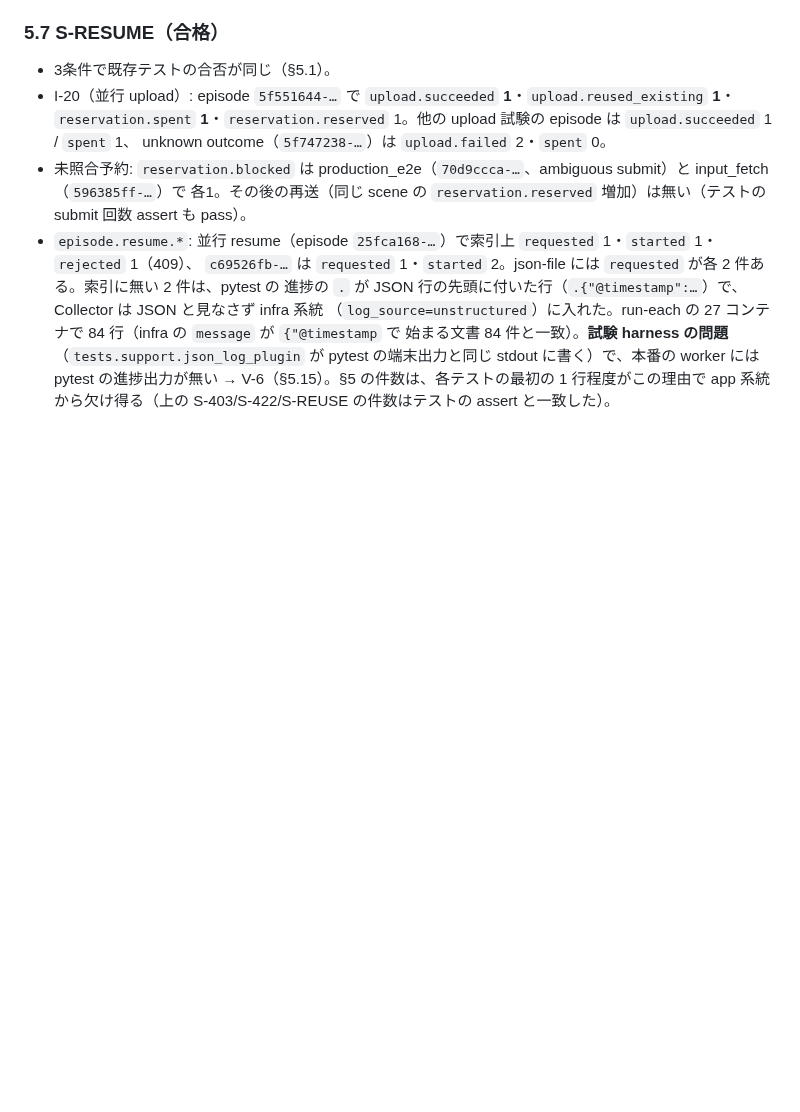
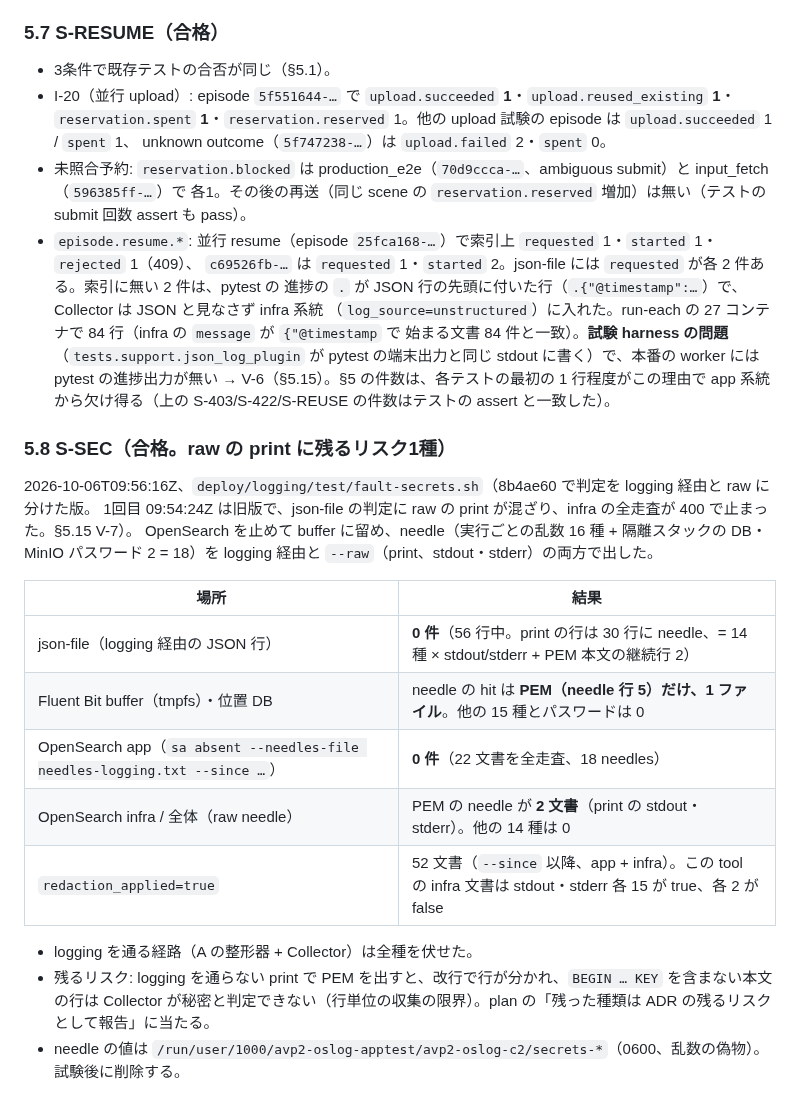
Before and after one commit to amnysk/ai-video-platform-v2, a Markdown page: docs/observability/verification-results.md, the part around the change. Drawn GitHub-style; blank space fills up the shorter version.

Commit message:
docs(logging): record the final-version S-SEC result
Co-Authored-By: Claude Opus 5.5 <noreply@anthropic.com>

```diff
--- a/docs/observability/verification-results.md
+++ b/docs/observability/verification-results.md
@@ -472,3 +472,23 @@ sa agg --term episode_id=1430e9f5-a954-49ee-8a6b-cde8555fa692 --term event_name=
   始まる文書 84 件と一致）。**試験 harness の問題**（`tests.support.json_log_plugin` が pytest の端末出力と同じ
   stdout に書く）で、本番の worker には pytest の進捗出力が無い → V-6（§5.15）。§5 の件数は、各テストの最初の
   1 行程度がこの理由で app 系統から欠け得る（上の S-403/S-422/S-REUSE の件数はテストの assert と一致した）。
+
+### 5.8 S-SEC（合格。raw の print に残るリスク1種）
+
+2026-10-06T09:56:16Z、`deploy/logging/test/fault-secrets.sh`（8b4ae60 で判定を logging 経由と raw に分けた版。
+1回目 09:54:24Z は旧版で、json-file の判定に raw の print が混ざり、infra の全走査が 400 で止まった。§5.15 V-7）。
+OpenSearch を止めて buffer に留め、needle（実行ごとの乱数 16 種 + 隔離スタックの DB・MinIO パスワード 2 = 18）を
+logging 経由と `--raw`（print、stdout・stderr）の両方で出した。
+
+| 場所 | 結果 |
+|---|---|
+| json-file（logging 経由の JSON 行） | **0 件**（56 行中。print の行は 30 行に needle、= 14 種 × stdout/stderr + PEM 本文の継続行 2） |
+| Fluent Bit buffer（tmpfs）・位置 DB | needle の hit は **PEM（needle 行 5）だけ、1 ファイル**。他の 15 種とパスワードは 0 |
+| OpenSearch app（`sa absent --needles-file needles-logging.txt --since …`） | **0 件**（22 文書を全走査、18 needles） |
+| OpenSearch infra / 全体（raw needle） | PEM の needle が **2 文書**（print の stdout・stderr）。他の 14 種は 0 |
+| `redaction_applied=true` | 52 文書（`--since` 以降、app + infra）。この tool の infra 文書は stdout・stderr 各 15 が true、各 2 が false |
+
+- logging を通る経路（A の整形器 + Collector）は全種を伏せた。
+- 残るリスク: logging を通らない print で PEM を出すと、改行で行が分かれ、`BEGIN … KEY` を含まない本文の行は
+  Collector が秘密と判定できない（行単位の収集の限界）。plan の「残った種類は ADR の残るリスクとして報告」に当たる。
+- needle の値は `/run/user/1000/avp2-oslog-apptest/avp2-oslog-c2/secrets-*`（0600、乱数の偽物）。試験後に削除する。
```
